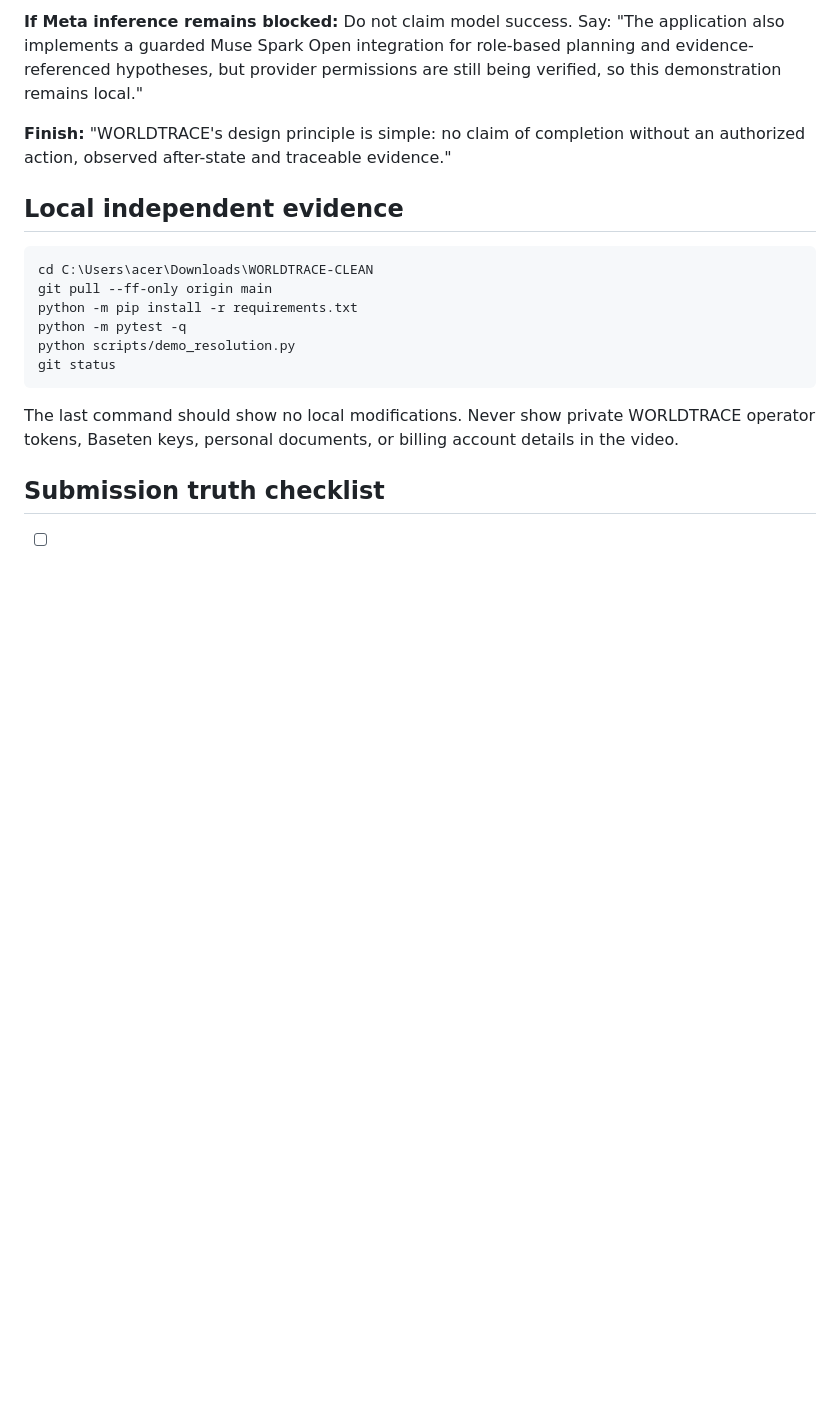
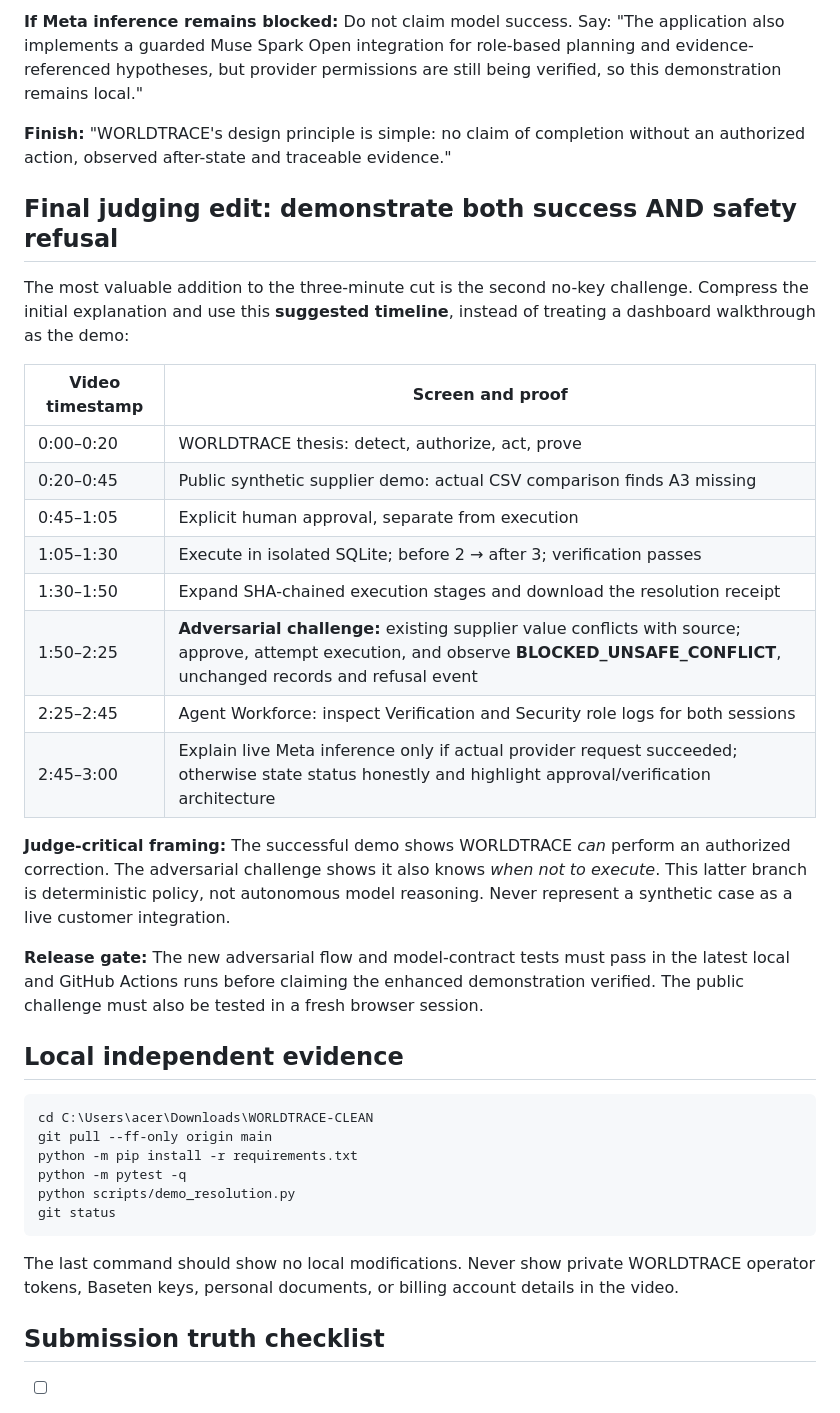
Before and after one commit to Sraveena1992/WORLDTRACE, a Markdown page: docs/HACKATHON_DEMO.md, the part around the change. Rendered like a GitHub page; blank space fills up the shorter version.

Commit message:
Add finalist-grade two-sided three-minute demo storyboard with adversarial fail-closed evidence

````diff
--- a/docs/HACKATHON_DEMO.md
+++ b/docs/HACKATHON_DEMO.md
@@ -60,6 +60,25 @@
 
 **Finish:** "WORLDTRACE's design principle is simple: no claim of completion without an authorized action, observed after-state and traceable evidence."
 
+## Final judging edit: demonstrate both success AND safety refusal
+
+The most valuable addition to the three-minute cut is the second no-key challenge. Compress the initial explanation and use this **suggested timeline**, instead of treating a dashboard walkthrough as the demo:
+
+| Video timestamp | Screen and proof |
+|---|---|
+| 0:00–0:20 | WORLDTRACE thesis: detect, authorize, act, prove |
+| 0:20–0:45 | Public synthetic supplier demo: actual CSV comparison finds A3 missing |
+| 0:45–1:05 | Explicit human approval, separate from execution |
+| 1:05–1:30 | Execute in isolated SQLite; before 2 → after 3; verification passes |
+| 1:30–1:50 | Expand SHA-chained execution stages and download the resolution receipt |
+| 1:50–2:25 | **Adversarial challenge:** existing supplier value conflicts with source; approve, attempt execution, and observe **BLOCKED_UNSAFE_CONFLICT**, unchanged records and refusal event |
+| 2:25–2:45 | Agent Workforce: inspect Verification and Security role logs for both sessions |
+| 2:45–3:00 | Explain live Meta inference only if actual provider request succeeded; otherwise state status honestly and highlight approval/verification architecture |
+
+**Judge-critical framing:** The successful demo shows WORLDTRACE *can* perform an authorized correction. The adversarial challenge shows it also knows *when not to execute*. This latter branch is deterministic policy, not autonomous model reasoning. Never represent a synthetic case as a live customer integration.
+
+**Release gate:** The new adversarial flow and model-contract tests must pass in the latest local and GitHub Actions runs before claiming the enhanced demonstration verified. The public challenge must also be tested in a fresh browser session.
+
 ## Local independent evidence
 
 ```powershell
````
